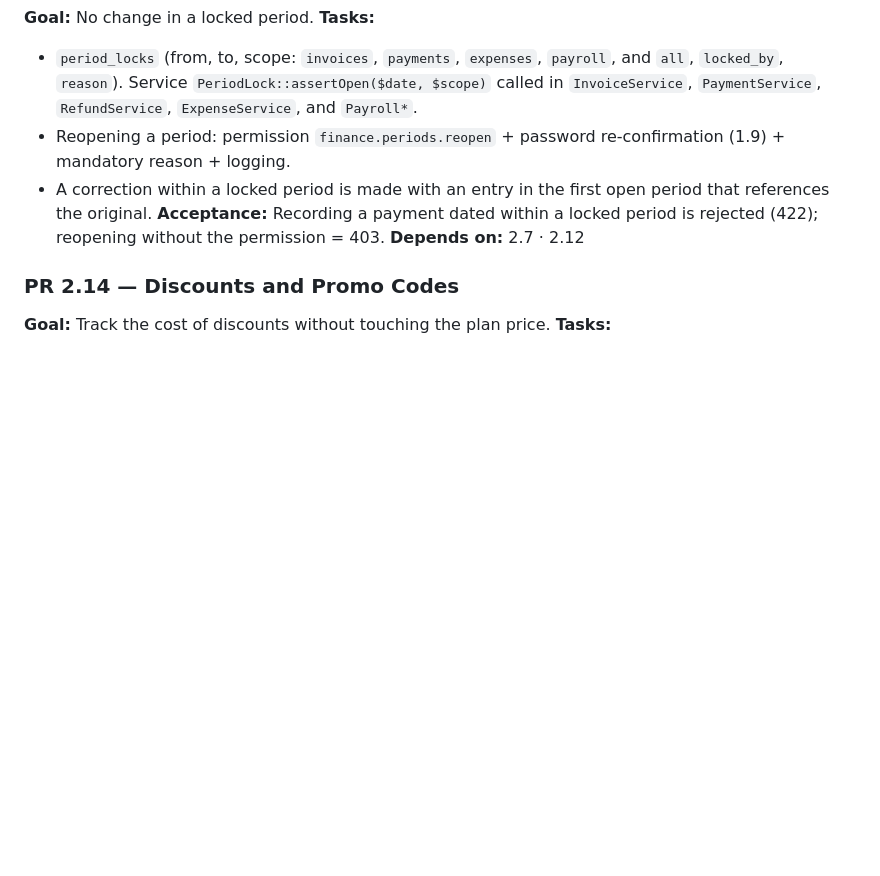
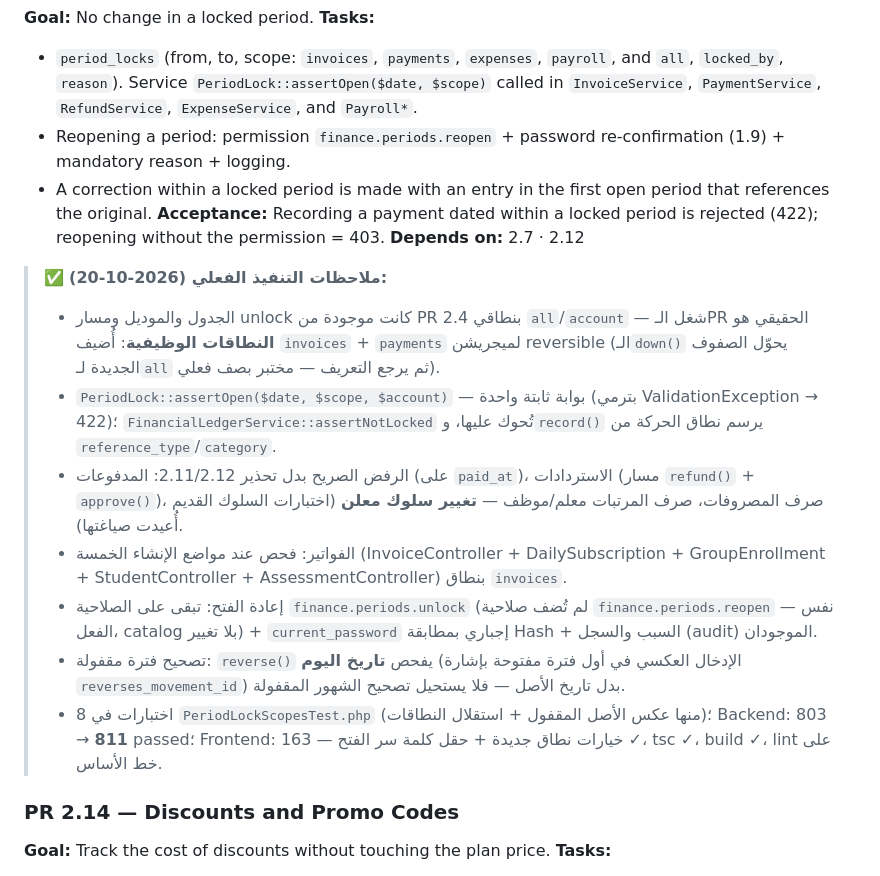
Before and after one commit to mostafaISGD/quran-academy-management, a Markdown page: ROADMAP.md, the part around one of its changes. GitHub-like rendering; blank space fills up the shorter version.

Commit message:
docs(roadmap): tick PR 2.13 with implementation notes

```diff
--- a/ROADMAP.md
+++ b/ROADMAP.md
@@ -1332,6 +1332,16 @@ Laravel 11 بيجيب `redirectGuestsTo(fn () => route('login'))` كـdefault،
 **Acceptance:** Recording a payment dated within a locked period is rejected (422); reopening without the permission = 403.
 **Depends on:** 2.7 · 2.12
 
+
+> ✅ **ملاحظات التنفيذ الفعلي (2026-10-20):**
+> - الجدول والموديل ومسار unlock كانت موجودة من PR 2.4 بنطاقي `all`/`account` — شغل الـPR الحقيقي هو **النطاقات الوظيفية**: أُضيف `invoices` + `payments` لميجريشن reversible (الـ`down()` يحوّل الصفوف الجديدة لـ`all` ثم يرجع التعريف — مختبر بصف فعلي).
+> - `PeriodLock::assertOpen($date, $scope, $account)` — بوابة ثابتة واحدة (بترمي ValidationException → 422)؛ `FinancialLedgerService::assertNotLocked` تُحوك عليها، و`record()` يرسم نطاق الحركة من `reference_type`/`category`.
+> - الرفض الصريح بدل تحذير 2.11/2.12: المدفوعات (على `paid_at`)، الاستردادات (مسار `refund()` + `approve()`)، صرف المصروفات، صرف المرتبات معلم/موظف — **تغيير سلوك معلن** (اختبارات السلوك القديم أُعيدت صياغتها).
+> - الفواتير: فحص عند مواضع الإنشاء الخمسة (InvoiceController + DailySubscription + GroupEnrollment + StudentController + AssessmentController) بنطاق `invoices`.
+> - إعادة الفتح: تبقى على الصلاحية `finance.periods.unlock` (لم تُضف صلاحية `finance.periods.reopen` — نفس الفعل، catalog بلا تغيير) + `current_password` إجباري بمطابقة Hash + السبب والسجل (audit) الموجودان.
+> - تصحيح فترة مقفولة: `reverse()` يفحص **تاريخ اليوم** (الإدخال العكسي في أول فترة مفتوحة بإشارة `reverses_movement_id`) بدل تاريخ الأصل — فلا يستحيل تصحيح الشهور المقفولة.
+> - 8 اختبارات في `PeriodLockScopesTest.php` (منها عكس الأصل المقفول + استقلال النطاقات)؛ Backend: 803 → **811** passed؛ Frontend: خيارات نطاق جديدة + حقل كلمة سر الفتح — 163 ✓، tsc ✓، build ✓، lint على خط الأساس.
+
 ### PR 2.14 — Discounts and Promo Codes
 **Goal:** Track the cost of discounts without touching the plan price.
 **Tasks:**
```
Also changed, not shown: other parts of ROADMAP.md (+1 -1 lines).
